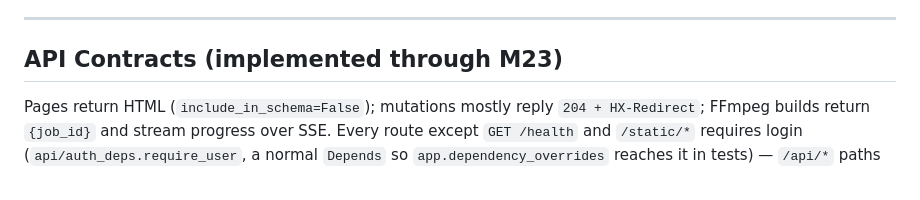
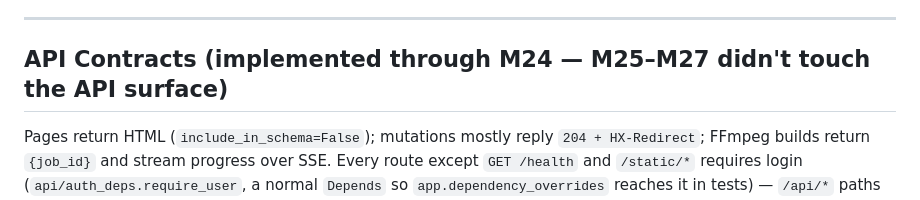
Before and after one commit to Think4dvantage/VidFactory, a Markdown page: .ai/context/architecture.md, the part around the change. Rendered like a GitHub page.

```diff
--- a/.ai/context/architecture.md
+++ b/.ai/context/architecture.md
@@ -184,7 +184,7 @@ credits too without a rebuild.
 
 ---
 
-## API Contracts (implemented through M23)
+## API Contracts (implemented through M24 — M25–M27 didn't touch the API surface)
 
 Pages return HTML (`include_in_schema=False`); mutations mostly reply `204 + HX-Redirect`; FFmpeg
 builds return `{job_id}` and stream progress over SSE. Every route except `GET /health` and
```
Also changed, not shown: README.md (+11 -7 lines).
